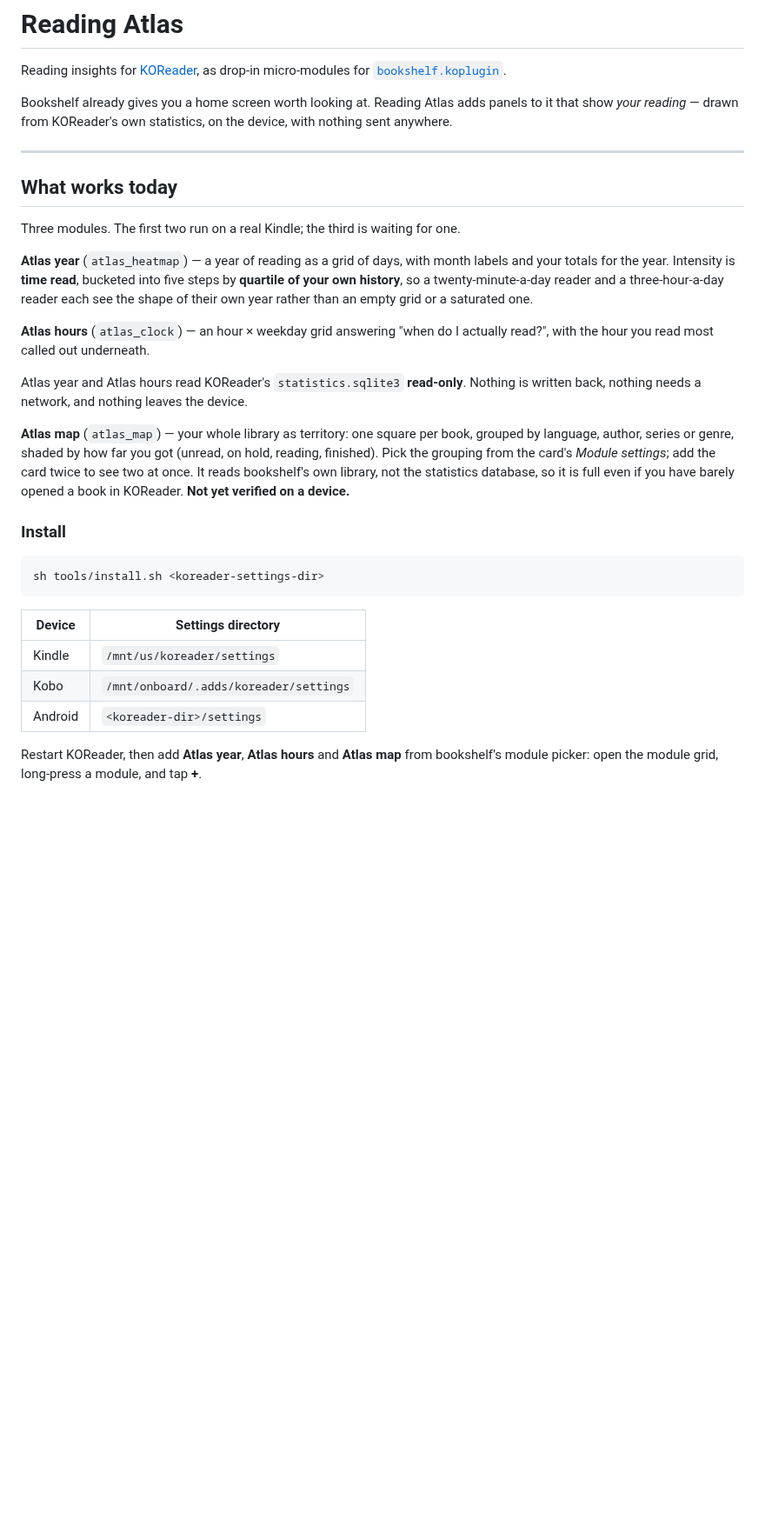
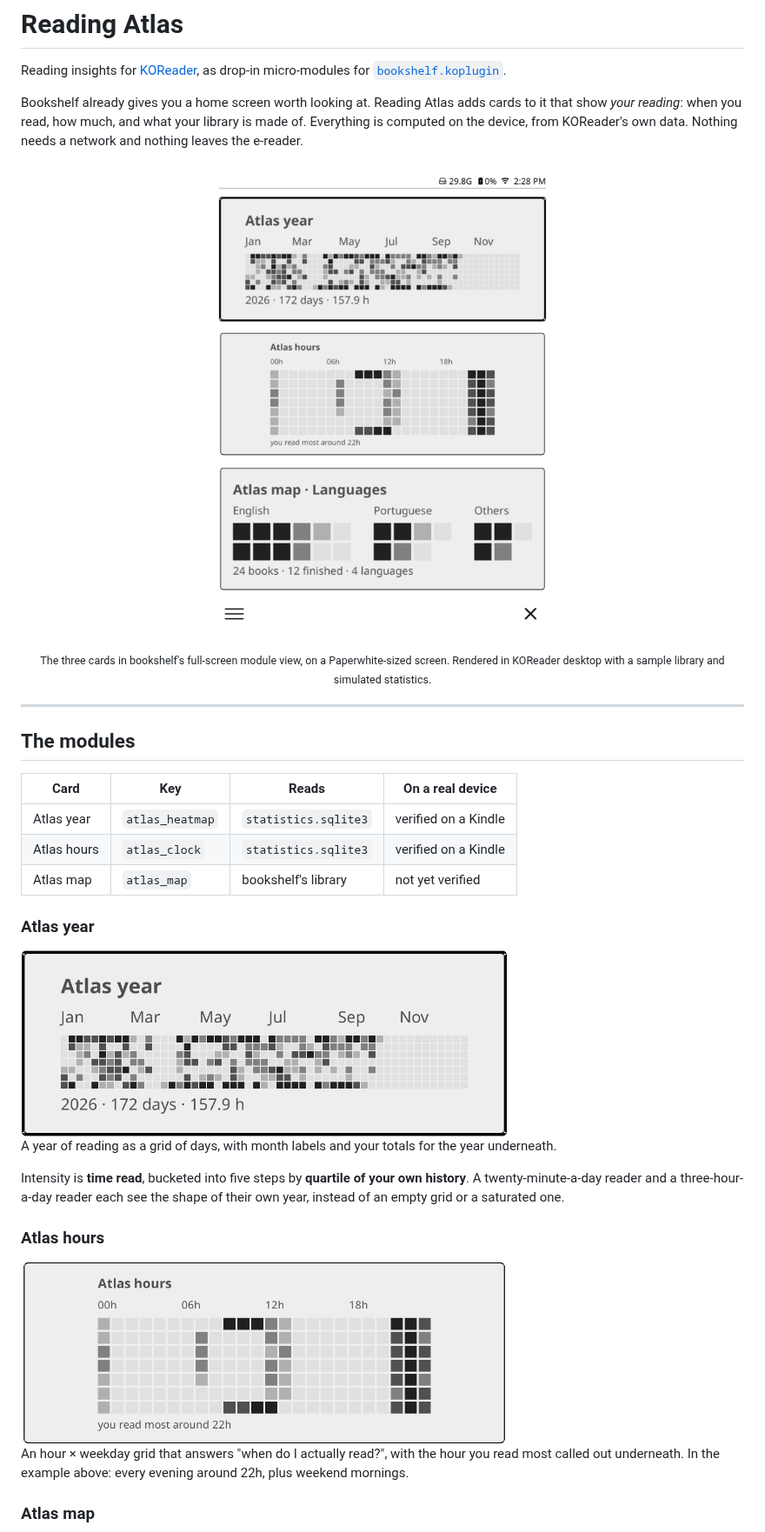
Before and after one commit to amycardoso/reading-atlas, a Markdown page: README.md, the part around one of its changes. Shown at 87% size. GitHub-like rendering; pictures changed too: docs/img/atlas-hours.png (added), docs/img/atlas-year.png (added), docs/img/dashboard.png (added); blank space fills up the shorter version.

````diff
--- a/README.md
+++ b/README.md
@@ -4,48 +4,47 @@ Reading insights for [KOReader](https://koreader.rocks), as drop-in
 micro-modules for [`bookshelf.koplugin`](https://github.com/AndyHazz/bookshelf.koplugin).
 
 Bookshelf already gives you a home screen worth looking at. Reading Atlas adds
-panels to it that show *your reading* — drawn from KOReader's own statistics,
-on the device, with nothing sent anywhere.
+cards to it that show *your reading*: when you read, how much, and what your
+library is made of. Everything is computed on the device, from KOReader's own
+data. Nothing needs a network and nothing leaves the e-reader.
+
+<p align="center">
+  <img src="docs/img/dashboard.png" width="400"
+       alt="Atlas year, Atlas hours and Atlas map in bookshelf's full-screen module view">
+</p>
+
+<p align="center"><sub>The three cards in bookshelf's full-screen module view,
+on a Paperwhite-sized screen. Rendered in KOReader desktop with a sample library
+and simulated statistics.</sub></p>
 
 ---
 
-## What works today
+## The modules
 
-Three modules. The first two run on a real Kindle; the third is waiting for one.
+| Card | Key | Reads | On a real device |
+|------|-----|-------|------------------|
+| Atlas year | `atlas_heatmap` | `statistics.sqlite3` | verified on a Kindle |
+| Atlas hours | `atlas_clock` | `statistics.sqlite3` | verified on a Kindle |
+| Atlas map | `atlas_map` | bookshelf's library | not yet verified |
 
-**Atlas year** (`atlas_heatmap`) — a year of reading as a grid of days, with
-month labels and your totals for the year. Intensity is **time read**, bucketed
-into five steps by **quartile of your own history**, so a twenty-minute-a-day
-reader and a three-hour-a-day reader each see the shape of their own year
-rather than an empty grid or a saturated one.
+### Atlas year
 
-**Atlas hours** (`atlas_clock`) — an hour × weekday grid answering "when do I
-actually read?", with the hour you read most called out underneath.
+<img src="docs/img/atlas-year.png" width="560" alt="Atlas year: a grid of days from January to December, darker where more time was read">
 
-Atlas year and Atlas hours read KOReader's `statistics.sqlite3` **read-only**.
-Nothing is written back, nothing needs a network, and nothing leaves the
-device.
+A year of reading as a grid of days, with month labels and your totals for the
+year underneath.
 
-**Atlas map** (`atlas_map`) — your whole library as territory: one square
-per book, grouped by language, author, series or genre, shaded by how far you
-got (unread, on hold, reading, finished). Pick the grouping from the card's
-*Module settings*; add the card twice to see two at once. It reads bookshelf's
-own library, not the statistics database, so it is full even if you have
-barely opened a book in KOReader. **Not yet verified on a device.**
+Intensity is **time read**, bucketed into five steps by **quartile of your own
+history**. A twenty-minute-a-day reader and a three-hour-a-day reader each see
+the shape of their own year, instead of an empty grid or a saturated one.
 
-### Install
+### Atlas hours
 
-```sh
-sh tools/install.sh <koreader-settings-dir>
-```
+<img src="docs/img/atlas-hours.png" width="560" alt="Atlas hours: hours across, weekdays down, with evenings and weekend mornings darkest">
 
-| Device | Settings directory |
-|--------|--------------------|
-| Kindle | `/mnt/us/koreader/settings` |
-| Kobo | `/mnt/onboard/.adds/koreader/settings` |
-| Android | `<koreader-dir>/settings` |
+An hour × weekday grid that answers "when do I actually read?", with the hour
+you read most called out underneath. In the example above: every evening around
+22h, plus weekend mornings.
 
-Restart KOReader, then add **Atlas year**, **Atlas hours** and **Atlas map**
-from bookshelf's module picker: open the module grid, long-press a module, and
-tap **+**.
+### Atlas map
 
````
Also changed, not shown: other parts of README.md (+117 -33 lines), docs/img/atlas-map.png (added), docs/img/fingerprint-mockup.png (added), 1 other file.
